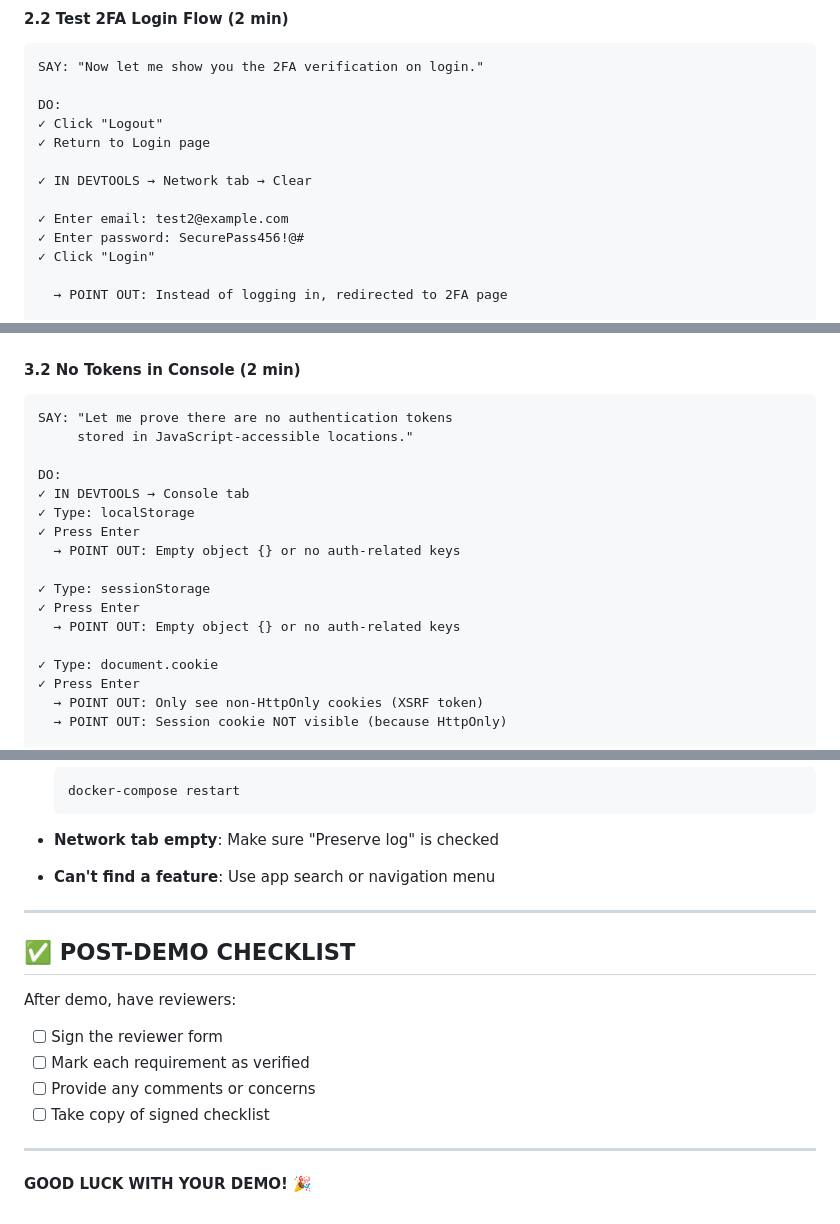
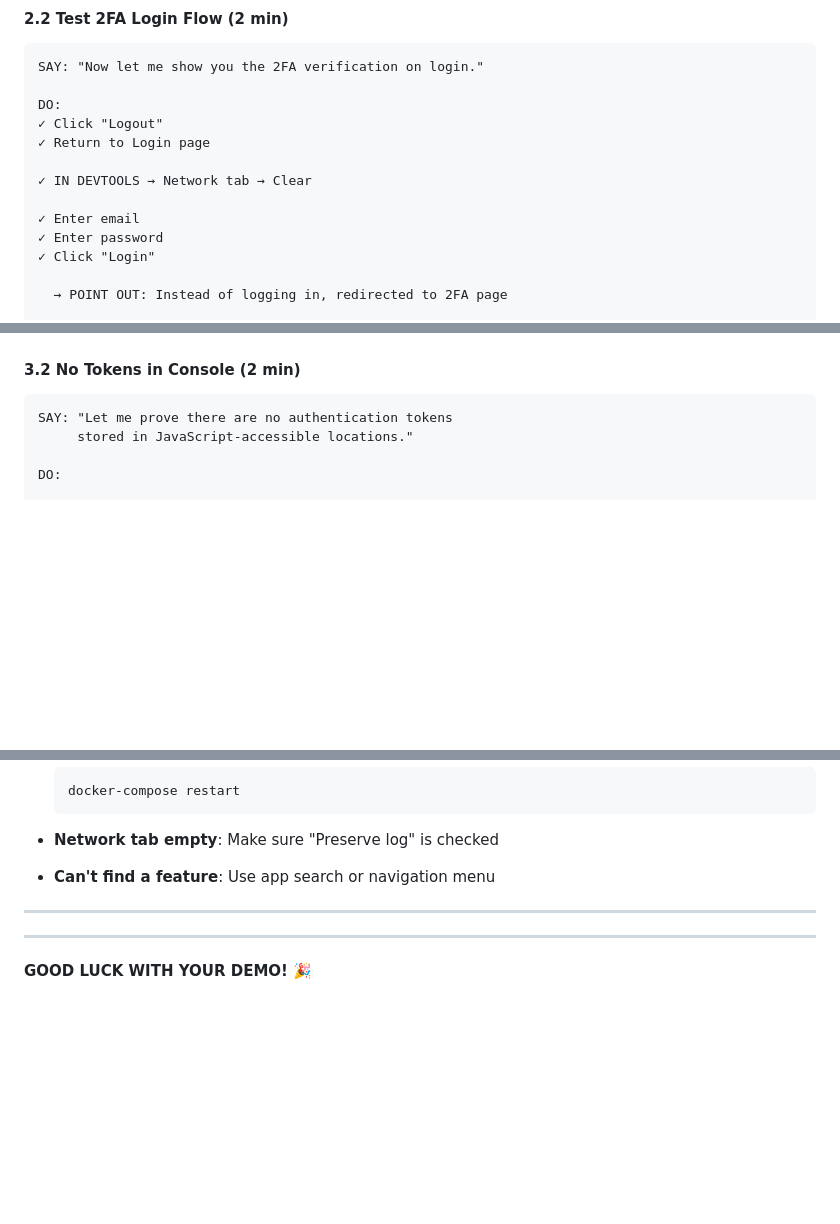
Before and after one commit to Akuichi/credify, a Markdown page: DEMO.md, 3 parts joined by grey strips. GitHub-like rendering; blank space fills up the shorter version.

Commit message:
Update DEMO.md
Demo details

```diff
--- a/DEMO.md
+++ b/DEMO.md
@@ -178,8 +190,8 @@ DO:
 
 ✓ IN DEVTOOLS → Network tab → Clear
 
-✓ Enter email: test2@example.com
-✓ Enter password: SecurePass456!@#
+✓ Enter email
+✓ Enter password
 ✓ Click "Login"
 
   → POINT OUT: Instead of logging in, redirected to 2FA page
@@ -253,19 +268,6 @@ SAY: "Let me prove there are no authentication tokens
      stored in JavaScript-accessible locations."
 
 DO:
-✓ IN DEVTOOLS → Console tab
-✓ Type: localStorage
-✓ Press Enter
-  → POINT OUT: Empty object {} or no auth-related keys
-
-✓ Type: sessionStorage
-✓ Press Enter
-  → POINT OUT: Empty object {} or no auth-related keys
-
-✓ Type: document.cookie
-✓ Press Enter
-  → POINT OUT: Only see non-HttpOnly cookies (XSRF token)
-  → POINT OUT: Session cookie NOT visible (because HttpOnly)
 
 ✓ Go to Application tab → Local Storage → http://localhost:3000
   → POINT OUT: No tokens stored here
@@ -585,14 +591,6 @@ SAY: "Do you have any questions or would you like me to
 
 ---
 
-## ✅ POST-DEMO CHECKLIST
-
-After demo, have reviewers:
-- [ ] Sign the reviewer form
-- [ ] Mark each requirement as verified
-- [ ] Provide any comments or concerns
-- [ ] Take copy of signed checklist
-
 ---
 
 **GOOD LUCK WITH YOUR DEMO! 🎉**
```
Also changed, not shown: other parts of DEMO.md (+25 -6 lines).
